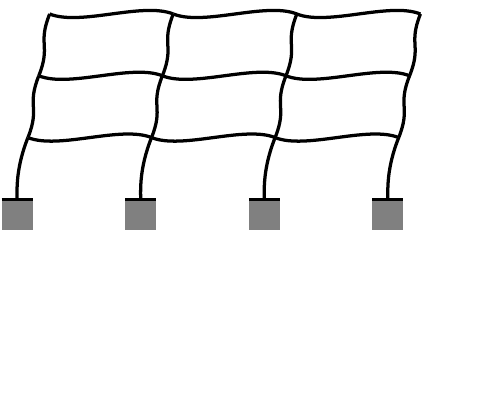
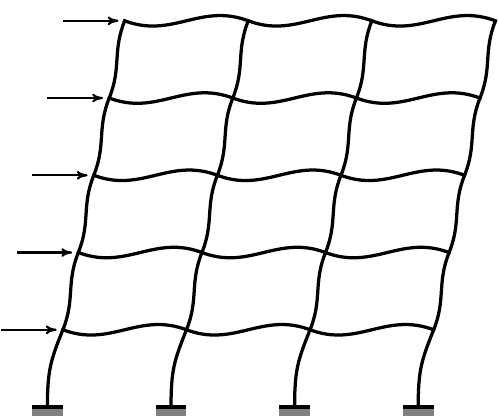
Before and after one commit to ituast/strtikz, a LaTeX figure (testing/testframestructure.tex, which reads framestructure.tex): the whole page, the shorter picture padded with empty space. Compiled offline with pdfLaTeX.

Commit message:
Further improved lateral drift and loads

```diff
--- a/framestructure.tex
+++ b/framestructure.tex
@@ -58,9 +58,10 @@
   top arrow length=1.5cm,
   base arrow length=0.75cm,
   show deflection = 0,
-  interstory drift = 5pt,
+  interstory drift = 0.2cm,
   defl parameter x = 0.2cm,
-  defl parameter y = 0.5cm,},
+  defl parameter y = 0.5cm,
+  defl parameter base = 0.15cm,},
   number of storys/.store in = \storynumber,
   number of bays/.store in = \baynumber,
   story height/.store in = \storyheight,
@@ -120,12 +121,13 @@
   show deflection/.store in=\showdefl,
   interstory drift/.store in=\drift,
   defl parameter x/.store in=\defparx,
-  defl parameter y/.store in=\defpary,}
+  defl parameter y/.store in=\defpary,
+  defl parameter base/.store in=\defbase,}
 
 \newcommand{\framestructure}[1][]{
 \pgfkeys{/framestructure, default, #1}
 \tikzmath{
-int \storynumber, \baynumber, \columnnumber, \levelnumber;
+int \storynumber, \baynumber, \columnnumber, \levelnumber, \storyminone;
 int \nlevmo, \ncolmo, \iii, \j, \pileind, \showsupports;
 real \storyheight, \baywidth, \startx, \starty, \xx, \y;
 int \numberofisolators, \kiso, \isoshiftyn;
@@ -154,7 +156,7 @@ int \latloadtype, \iarr, \showlatload;
 int \substextnum;
 int \showdefl;
 int \istory, \ibay, \icol, \ibeam, \idefl, \jdefl;
-real \drift, \deflect, \defparx, \defpary;
+real \drift, \deflect, \defparx, \defpary, \defparbeamx, \defparbeamy, \defbase, \tempdim, \fixbeamx, \fixbeamy ;
 %Conversion all units to the unit pt
 \storyheight = \storyheight;
 \baywidth = \baywidth;
@@ -190,9 +192,11 @@ real \drift, \deflect, \defparx, \defpary;
 \toparrlen=\toparrlen;
 \basearrlen=\basearrlen;
 \drift=\drift;
-\defparx = \defparx;
-\defpary = \defpary;
+\defparx=\defparx;
+\defpary=\defpary;
+\defbase=\defbase;
 %End conversion, All values are now in pt units.
+\storyminone = \storynumber-1;
 \columnnumber = \baynumber+1; %number of columns
 \levelnumber = \storynumber+1; %number of levels
 if \storynumber>1 then {\nlevmo = \levelnumber-1;} else {\nlevmo=2;};
@@ -208,6 +212,11 @@ for \j in {1,...,{\columnnumber}}{
 for \idefl in {1,...,{\levelnumber}}{
 	\deflect{\idefl} = (\idefl-1)*\drift;
 };
+\tempdim = sqrt(\defparx*\defparx + \defpary*\defpary);
+\fixbeamx = \framelinet/2*\defpary/\tempdim;
+\fixbeamy = \framelinet/2*\defparx/\tempdim;
+\defparbeamx = \defparx / \storyheight * \baywidth;
+\defparbeamy = \defpary / \storyheight * \baywidth;
 \rigbasestartx = \x1-\supportwidth;
 \rigbaseendx = \x{\columnnumber}+\supportwidth;
 \isoboty = -\supportheight-\baselinet/2-\isolationdepth;
@@ -359,6 +368,15 @@ if equal(\latloadtype,4) then {
 	node[anchor=south, pos=0.4, inner sep=1pt]{$F_{\text{b}}$}
 	++(1cm,0);
 }{;}
+
+\ifthenelse{\latloadtype=5}
+{
+	\foreach \istory in {2,...,{\levelnumber}}
+	{
+		\draw [arrows={-[length=5pt, width=4pt]>}, line width=1pt]
+		(\x{1}+\deflect{\istory}-1cm,\y{\istory}) -- (\x{1}+\deflect{\istory}-0.1cm, \y{\istory});
+	}
+}{;}
 }{;}
 
 
@@ -431,52 +449,40 @@ cycle;
 
 
 %%% Draw Frame - Deflected shape
-\ifthenelse{\showdefl=4}{
-	\foreach \istory in {1,...,{\storynumber}}
-	{
+\ifthenelse{\showdefl=1}{
 	\foreach \icol in {1,...,{\columnnumber}}
 	{
 		\draw [line width = \framelinet]
-			(\x{\icol}+\deflect{\istory},\y{\istory}) -- (\usevar\x{\icol}+\usevar\deflect{\istory+1}, \usevar\y{\istory+1});
+		(\x{\icol}+\deflect{1},\y{1}) .. controls +(0.0cm, \defbase) and +(-\defparx, -\defpary) ..
+		(\x{\icol}+\deflect{2}, \y{2});
 	}
 	\foreach \ibeam in {1,...,{\baynumber}}
 	{
 		\draw [line width = \framelinet]
-			(\x{\ibeam}-\framelinet/2+\usevar\deflect{\istory+1}, \usevar\y{\istory+1}) --
-			(\usevar\x{\ibeam+1}+\framelinet/2+\usevar\deflect{\istory+1}, \usevar\y{\istory+1});
+		(\x{\ibeam}-\fixbeamx+\deflect{2}, \y{2}+\fixbeamy) .. controls +(\defparbeamy,-\defparbeamx) and +(-\defparbeamy, +\defparbeamx) ..
+		(\usevar\x{\ibeam+1}+\fixbeamx + \deflect{2}, \y{2}-\fixbeamy);
 	}
 
-	}
-}{}
 
-%%% Draw Frame - Deflected shape
-\ifthenelse{\showdefl=1}{
-	\foreach \istory in {1,...,{\storynumber}}
-	{
-		\ifthenelse{\istory=1}{
-		\foreach \icol in {1,...,{\columnnumber}}
-		{
-			\draw [line width = \framelinet]
-			(\x{\icol}+\deflect{\istory},\y{\istory}) .. controls +(0.0cm, 0.15cm) and +(-\defparx, -\defpary) ..
-			(\usevar\x{\icol}+\usevar\deflect{\istory+1}, \usevar\y{\istory+1});
-		}}
+	\ifthenelse{\storynumber>1}{
+	\foreach \istory in {2,...,{\storynumber}}
 	{
 		\foreach \icol in {1,...,{\columnnumber}}
 		{
 			\draw [line width = \framelinet]
 			(\x{\icol}+\deflect{\istory},\y{\istory}) .. controls +(\defparx, \defpary) and +(-\defparx, -\defpary) ..
 			(\usevar\x{\icol}+\usevar\deflect{\istory+1}, \usevar\y{\istory+1});
-		}}
-
-
+		}
 		\foreach \ibeam in {1,...,{\baynumber}}
 		{
 			\draw [line width = \framelinet]
-			(\x{\ibeam}+\usevar\deflect{\istory+1}, \usevar\y{\istory+1}) .. controls +(\defpary,-\defparx) and +(-\defpary, +\defparx) ..
-			(\usevar\x{\ibeam+1}+\usevar\deflect{\istory+1}, \usevar\y{\istory+1});
+			(\x{\ibeam}-\fixbeamx+\usevar\deflect{\istory+1}, \usevar\y{\istory+1}+\fixbeamy)
+			.. controls +(\defparbeamy,-\defparbeamx) and +(-\defparbeamy, +\defparbeamx) ..
+			(\usevar\x{\ibeam+1}+\fixbeamx+\usevar\deflect{\istory+1}, \usevar\y{\istory+1}-\fixbeamy);
 		}
+	}
+	}{}
 
-	}
 }{}
 
 
--- a/testing/testframestructure.tex
+++ b/testing/testframestructure.tex
@@ -22,16 +22,16 @@
 \begin{document}
 \begin{tikzpicture}
 \framestructure[%
-number of storys=3,
+number of storys=5,
 number of bays=3,
-story height=1cm,
+story height=1.25cm,
 bay width=2cm,
 startX=0cm,
 startY=0cm,
 frame line thickness = 1.5pt,
 foundation side width = 0.75cm,
 support width = 0.5cm,
-support height = 0.5cm,
+support height = 0.15cm,
 support line thickness = 1.5pt,
 show supports = 1,
 isolator width = 0.4cm,
@@ -75,4 +75,3 @@ lateral load shift=0.5cm,
 lateral load type=5,
 top arrow length=1.5cm,
 base arrow length=0.75cm,
-show deflection = 1,]
```
Also changed, not shown: testing/testframestructure.pdf, testing/testframestructure.tex (5 more changed lines). Lines whose indentation alone changed are shown as unchanged.
